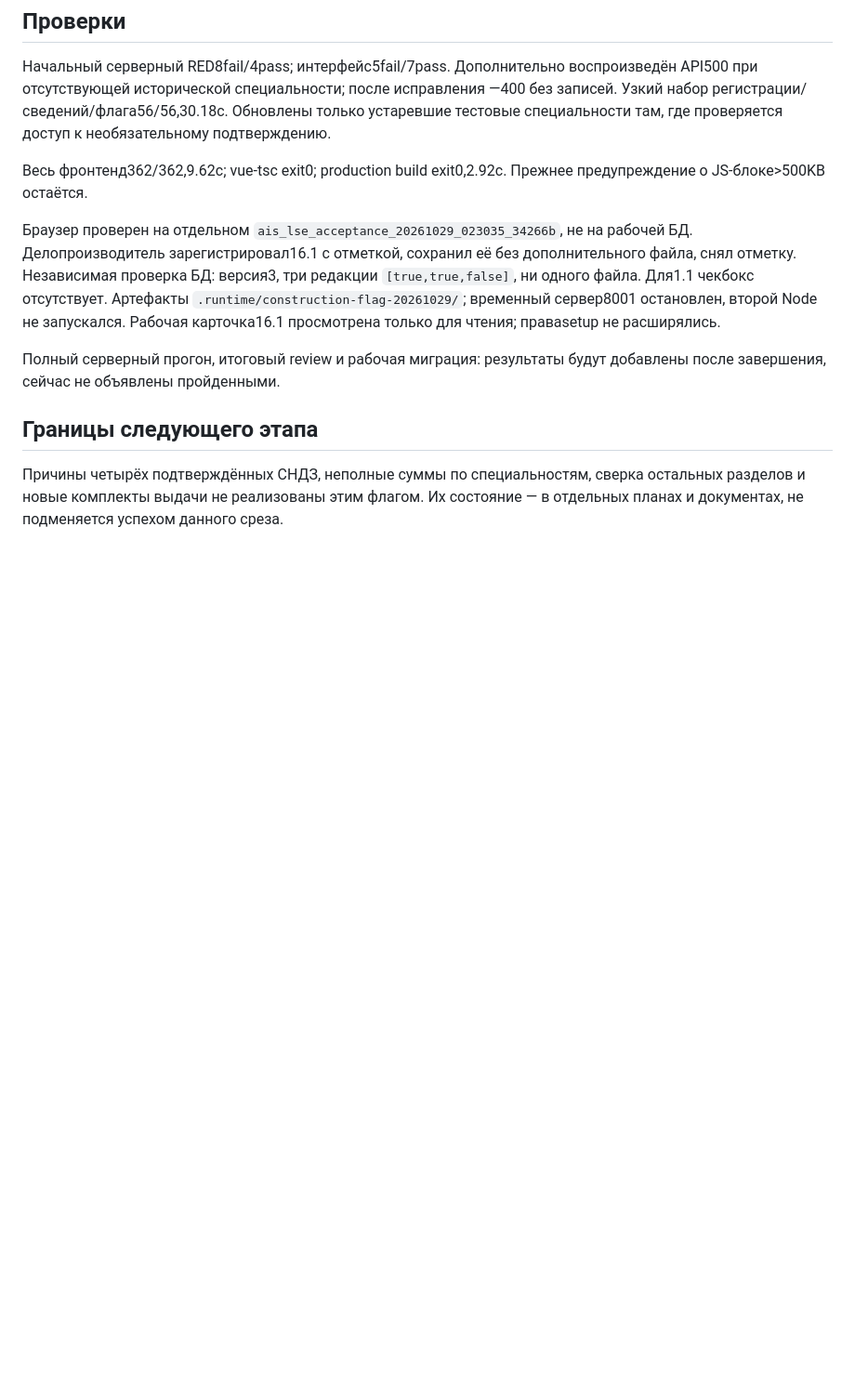
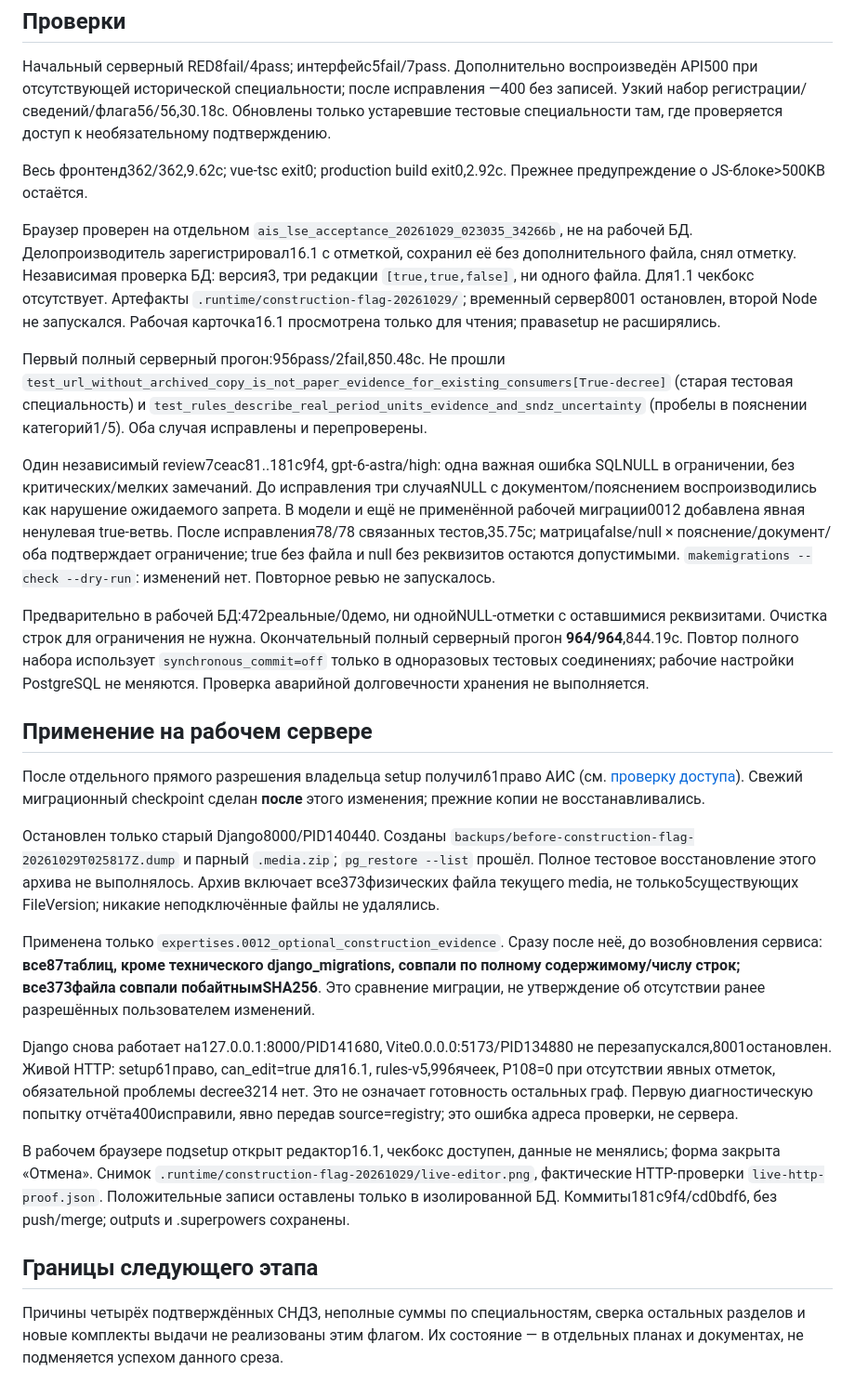
Before and after one commit to kiruha3/WorkspaceLSE, a Markdown page: docs/verification/construction-flag-2026-10-28.md, the part around the change. Shown at 93% size. Drawn GitHub-style; blank space fills up the shorter version.

Commit message:
docs: verify construction flag rollout and preserve live data

```diff
--- a/docs/verification/construction-flag-2026-10-28.md
+++ b/docs/verification/construction-flag-2026-10-28.md
@@ -17,7 +17,23 @@
 
 Браузер проверен на отдельном `ais_lse_acceptance_20261029_023035_34266b`, не на рабочей БД. Делопроизводитель зарегистрировал16.1 с отметкой, сохранил её без дополнительного файла, снял отметку. Независимая проверка БД: версия3, три редакции `[true,true,false]`, ни одного файла. Для1.1 чекбокс отсутствует. Артефакты `.runtime/construction-flag-20261029/`; временный сервер8001 остановлен, второй Node не запускался. Рабочая карточка16.1 просмотрена только для чтения; праваsetup не расширялись.
 
-Полный серверный прогон, итоговый review и рабочая миграция: результаты будут добавлены после завершения, сейчас не объявлены пройденными.
+Первый полный серверный прогон:956pass/2fail,850.48с. Не прошли `test_url_without_archived_copy_is_not_paper_evidence_for_existing_consumers[True-decree]` (старая тестовая специальность) и `test_rules_describe_real_period_units_evidence_and_sndz_uncertainty` (пробелы в пояснении категорий1/5). Оба случая исправлены и перепроверены.
+
+Один независимый review7ceac81..181c9f4, gpt-6-astra/high: одна важная ошибка SQLNULL в ограничении, без критических/мелких замечаний. До исправления три случаяNULL с документом/пояснением воспроизводились как нарушение ожидаемого запрета. В модели и ещё не применённой рабочей миграции0012 добавлена явная ненулевая true-ветвь. После исправления78/78 связанных тестов,35.75с; матрицаfalse/null × пояснение/документ/оба подтверждает ограничение; true без файла и null без реквизитов остаются допустимыми. `makemigrations --check --dry-run`: изменений нет. Повторное ревью не запускалось.
+
+Предварительно в рабочей БД:472реальные/0демо, ни однойNULL-отметки с оставшимися реквизитами. Очистка строк для ограничения не нужна. Окончательный полный серверный прогон **964/964**,844.19с. Повтор полного набора использует `synchronous_commit=off` только в одноразовых тестовых соединениях; рабочие настройки PostgreSQL не меняются. Проверка аварийной долговечности хранения не выполняется.
+
+## Применение на рабочем сервере
+
+После отдельного прямого разрешения владельца setup получил61право АИС (см. [проверку доступа](setup-full-access-2026-10-29.md)). Свежий миграционный checkpoint сделан **после** этого изменения; прежние копии не восстанавливались.
+
+Остановлен только старый Django8000/PID140440. Созданы `backups/before-construction-flag-20261029T025817Z.dump` и парный `.media.zip`; `pg_restore --list` прошёл. Полное тестовое восстановление этого архива не выполнялось. Архив включает все373физических файла текущего media, не только5существующих FileVersion; никакие неподключённые файлы не удалялись.
+
+Применена только `expertises.0012_optional_construction_evidence`. Сразу после неё, до возобновления сервиса: **все87таблиц, кроме технического django_migrations, совпали по полному содержимому/числу строк; все373файла совпали побайтнымSHA256**. Это сравнение миграции, не утверждение об отсутствии ранее разрешённых пользователем изменений.
+
+Django снова работает на127.0.0.1:8000/PID141680, Vite0.0.0.0:5173/PID134880 не перезапускался,8001остановлен. Живой HTTP: setup61право, can_edit=true для16.1, rules-v5,996ячеек, P108=0 при отсутствии явных отметок, обязательной проблемы decree3214 нет. Это не означает готовность остальных граф. Первую диагностическую попытку отчёта400исправили, явно передав source=registry; это ошибка адреса проверки, не сервера.
+
+В рабочем браузере подsetup открыт редактор16.1, чекбокс доступен, данные не менялись; форма закрыта «Отмена». Снимок `.runtime/construction-flag-20261029/live-editor.png`, фактические HTTP-проверки `live-http-proof.json`. Положительные записи оставлены только в изолированной БД. Коммиты181c9f4/cd0bdf6, без push/merge; outputs и .superpowers сохранены.
 
 ## Границы следующего этапа
 
```
Also changed, not shown: docs/owner-report-decisions-2026-10-28.md (+8 -0 lines).
